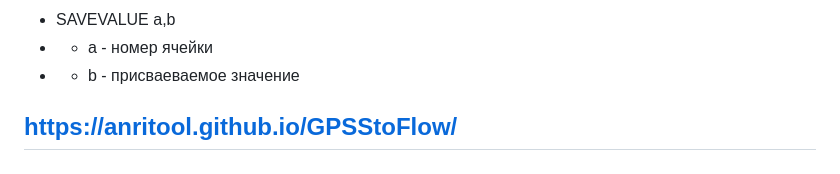
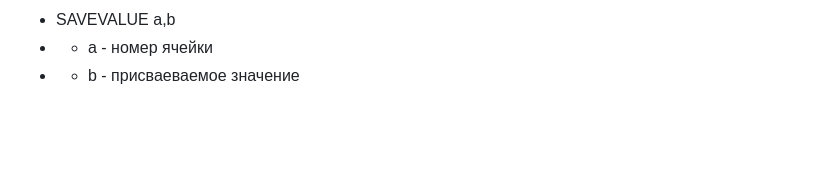
Before and after one commit to SpaTidi/GPSSCharts, a Markdown page: README.md, the part around the change. Rendered like a GitHub page; blank space fills up the shorter version.

```diff
--- a/README.md
+++ b/README.md
@@ -62,5 +62,3 @@
 - SAVEVALUE a,b
 - - a - номер ячейки
 - - b - присваеваемое значение
-
-## https://anritool.github.io/GPSStoFlow/
```
